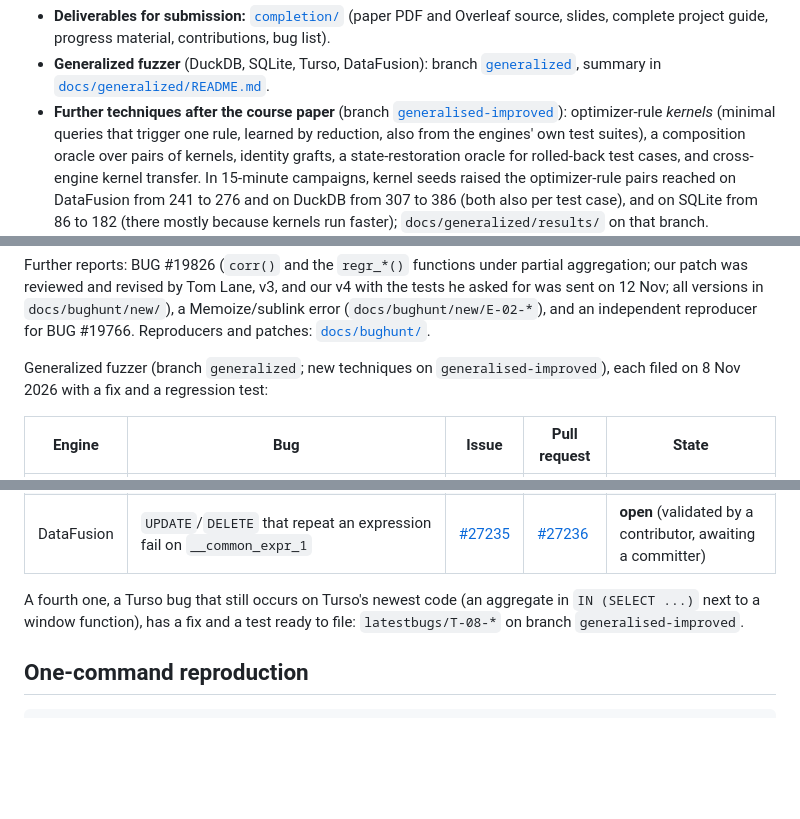
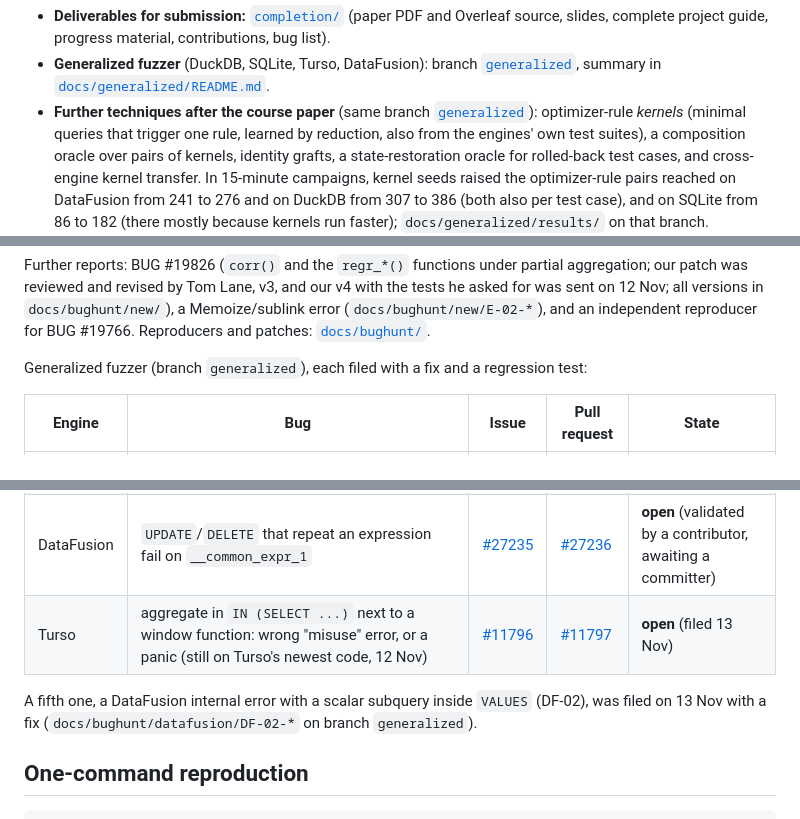
Before and after one commit to v28k/cs5187-term-project, a Markdown page: README.md, 3 parts joined by grey strips. Drawn GitHub-style; blank space fills up the shorter version.

Commit message:
README: generalized branch only; T-08 and DF-02 filed

```diff
--- a/README.md
+++ b/README.md
@@ -16,8 +16,8 @@ grammar from recent PostgreSQL commits with an LLM behind a server-side validati
 * **Generalized fuzzer** (DuckDB, SQLite, Turso, DataFusion): branch
   [`generalized`](https://github.com/v28k/cs5187-term-project/tree/generalized), summary in
   [`docs/generalized/README.md`](docs/generalized/README.md).
-* **Further techniques after the course paper** (branch
-  [`generalised-improved`](https://github.com/v28k/cs5187-term-project/tree/generalised-improved)):
+* **Further techniques after the course paper** (same branch
+  [`generalized`](https://github.com/v28k/cs5187-term-project/tree/generalized)):
   optimizer-rule *kernels* (minimal queries that trigger one rule, learned by reduction, also from
   the engines' own test suites), a composition oracle over pairs of kernels, identity grafts, a
   state-restoration oracle for rolled-back test cases, and cross-engine kernel transfer. In 15-minute
@@ -51,18 +51,17 @@ patch was reviewed and revised by Tom Lane, v3, and our v4 with the tests he ask
 12 Nov; all versions in `docs/bughunt/new/`), a Memoize/sublink error (`docs/bughunt/new/E-02-*`), and an independent
 reproducer for BUG #19766. Reproducers and patches: [`docs/bughunt/`](docs/bughunt/).
 
-Generalized fuzzer (branch `generalized`; new techniques on `generalised-improved`), each filed on
-8 Nov 2026 with a fix and a regression test:
+Generalized fuzzer (branch `generalized`), each filed with a fix and a regression test:
 
 | Engine | Bug | Issue | Pull request | State |
 |---|---|---|---|---|
 | Turso | `percentile_disc`/`percentile_cont` with an expression argument | [#11594](https://github.com/tursodatabase/turso/issues/11594) | [#11595](https://github.com/tursodatabase/turso/pull/11595) | **open** (in review; test for a case found by a reviewer added 12 Nov) |
 | DuckDB | `min`/`max` over a nested value computed by a subquery (2.0.0 regression) | [#28551](https://github.com/duckdb/duckdb/issues/28551) | [#28552](https://github.com/duckdb/duckdb/pull/28552) | **approved**: auto-merge enabled by a DuckDB maintainer, marked for the 2.0 backport |
 | DataFusion | `UPDATE`/`DELETE` that repeat an expression fail on `__common_expr_1` | [#27235](https://github.com/apache/datafusion/issues/27235) | [#27236](https://github.com/apache/datafusion/pull/27236) | **open** (validated by a contributor, awaiting a committer) |
+| Turso | aggregate in `IN (SELECT ...)` next to a window function: wrong "misuse" error, or a panic (still on Turso's newest code, 12 Nov) | [#11796](https://github.com/tursodatabase/turso/issues/11796) | [#11797](https://github.com/tursodatabase/turso/pull/11797) | **open** (filed 13 Nov) |
 
-A fourth one, a Turso bug that still occurs on Turso's newest code (an aggregate in `IN (SELECT ...)`
-next to a window function), has a fix and a test ready to file: `latestbugs/T-08-*` on branch
-`generalised-improved`.
+A fifth one, a DataFusion internal error with a scalar subquery inside `VALUES` (DF-02), was filed on
+13 Nov with a fix (`docs/bughunt/datafusion/DF-02-*` on branch `generalized`).
 
 ## One-command reproduction
 
```
